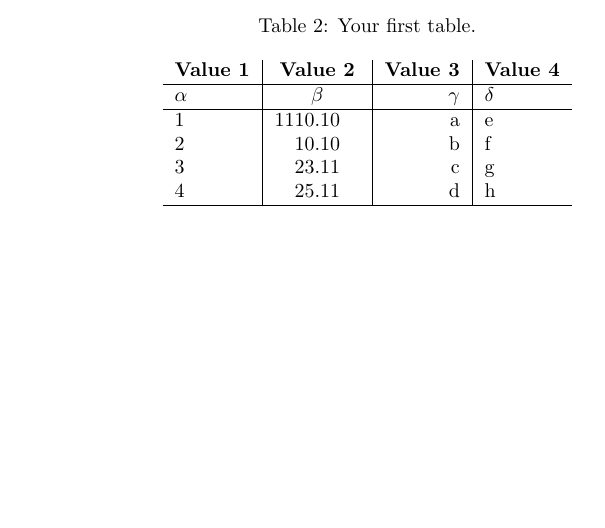
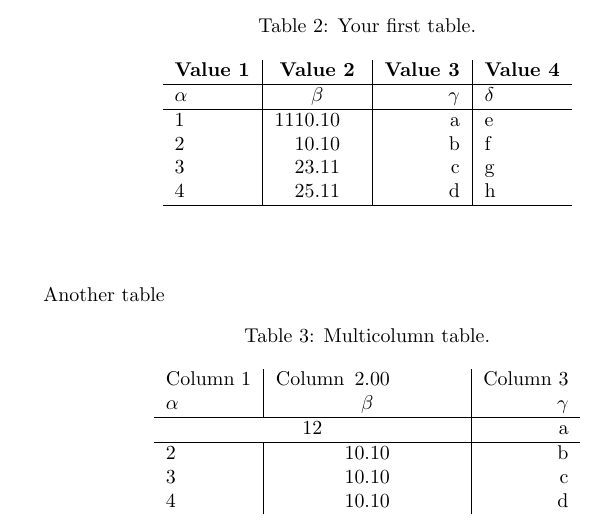
Before and after one commit to MarekDudek/latex-tutorial, a LaTeX document (first-doc.tex): part of page 9 of 10, cut so that both start at the same text, the shorter picture padded with empty space. Compiled offline with pdfLaTeX.

Commit message:
multicolumn

```diff
--- a/first-doc.tex
+++ b/first-doc.tex
@@ -6,6 +6,7 @@
 \usepackage{setspace}
 \usepackage[backend=bibtex,style=verbose-trad2]{biblatex}
 \usepackage{siunitx}
+\usepackage{multirow}
 
 \title{My first document}
 \date{2018-09-29}
@@ -182,6 +183,26 @@
 	\end{center}
     \end{table}
 
+    \paragraph{}
+    Another table
+
+    \begin{table}[h!]
+	\begin{center}
+	    \caption{Multicolumn table.}
+	    \label{tab:table2}
+	    \begin{tabular}{l|S|r}
+		Column 1 & Column 2 & Column 3 \\
+		$\alpha$ & $\beta$  & $\gamma$ \\
+		\hline
+		\multicolumn{2}{c|}{12} & a \\
+		\hline
+		2 & 10.1 & b \\
+		3 & 10.1 & c \\
+		4 & 10.1 & d \\
+	    \end{tabular}
+	\end{center}
+    \end{table}
+
     \newpage
 
     \begin{appendix}
```
